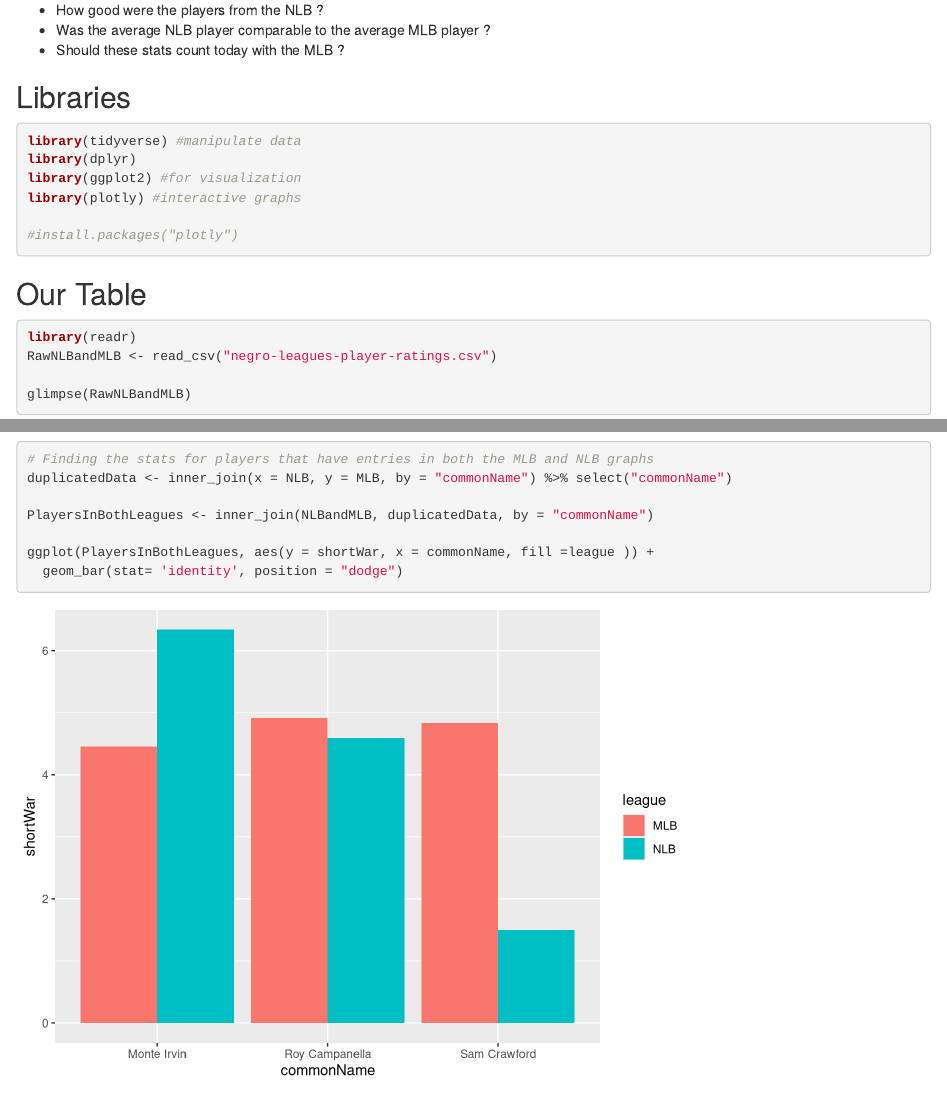
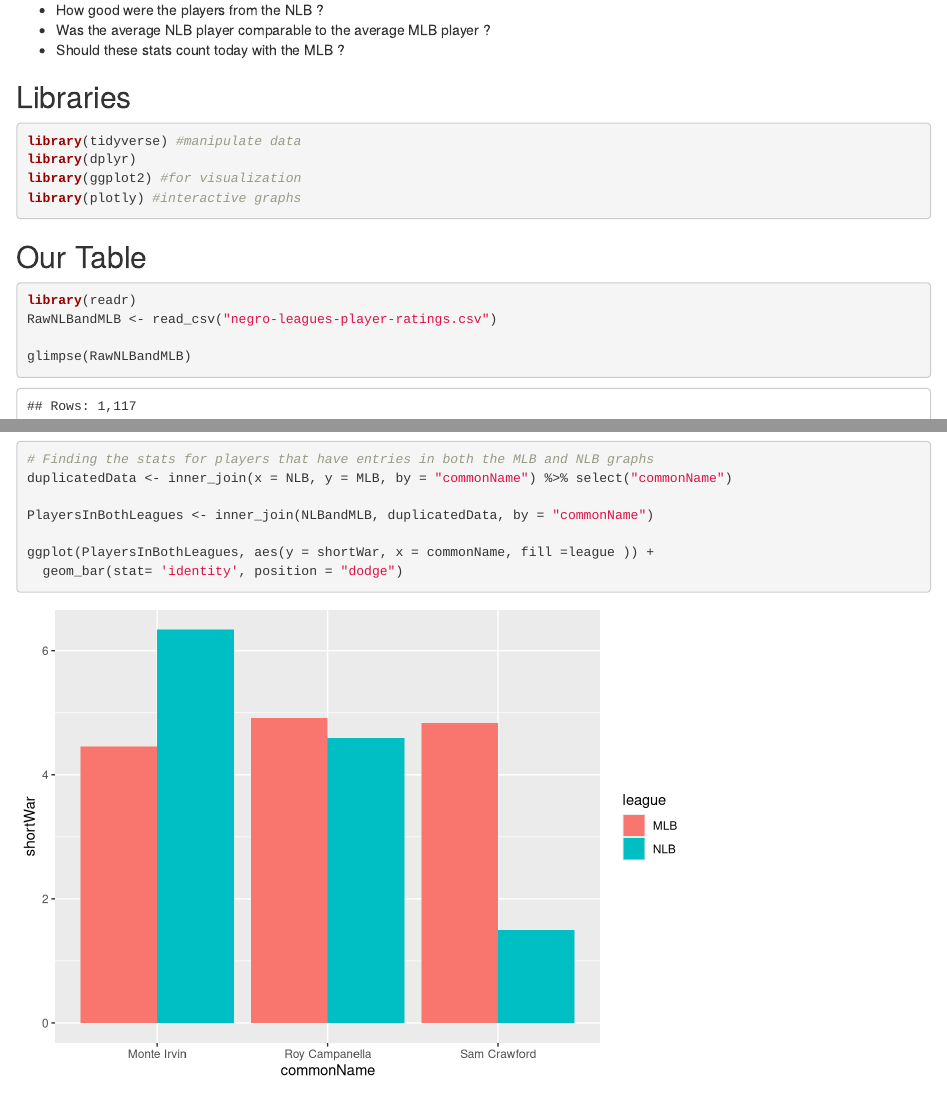
Before and after one commit to Data2401/final-project---spring-2023-jaiden, an R Markdown document (The Forgotten League.Rmd): the page in a window 1100 px wide, from 610 px down, and a second part further down, joined at a grey line. Rendered offline with R 4.5, knitr and Pandoc, with nearby package versions.

Commit message:
Update The Forgotten League.Rmd

````diff
--- a/The Forgotten League.Rmd
+++ b/The Forgotten League.Rmd
@@ -46,7 +46,6 @@ library(dplyr)
 library(ggplot2) #for visualization
 library(plotly) #interactive graphs
 
-#install.packages("plotly")
 ```
 
 
````
